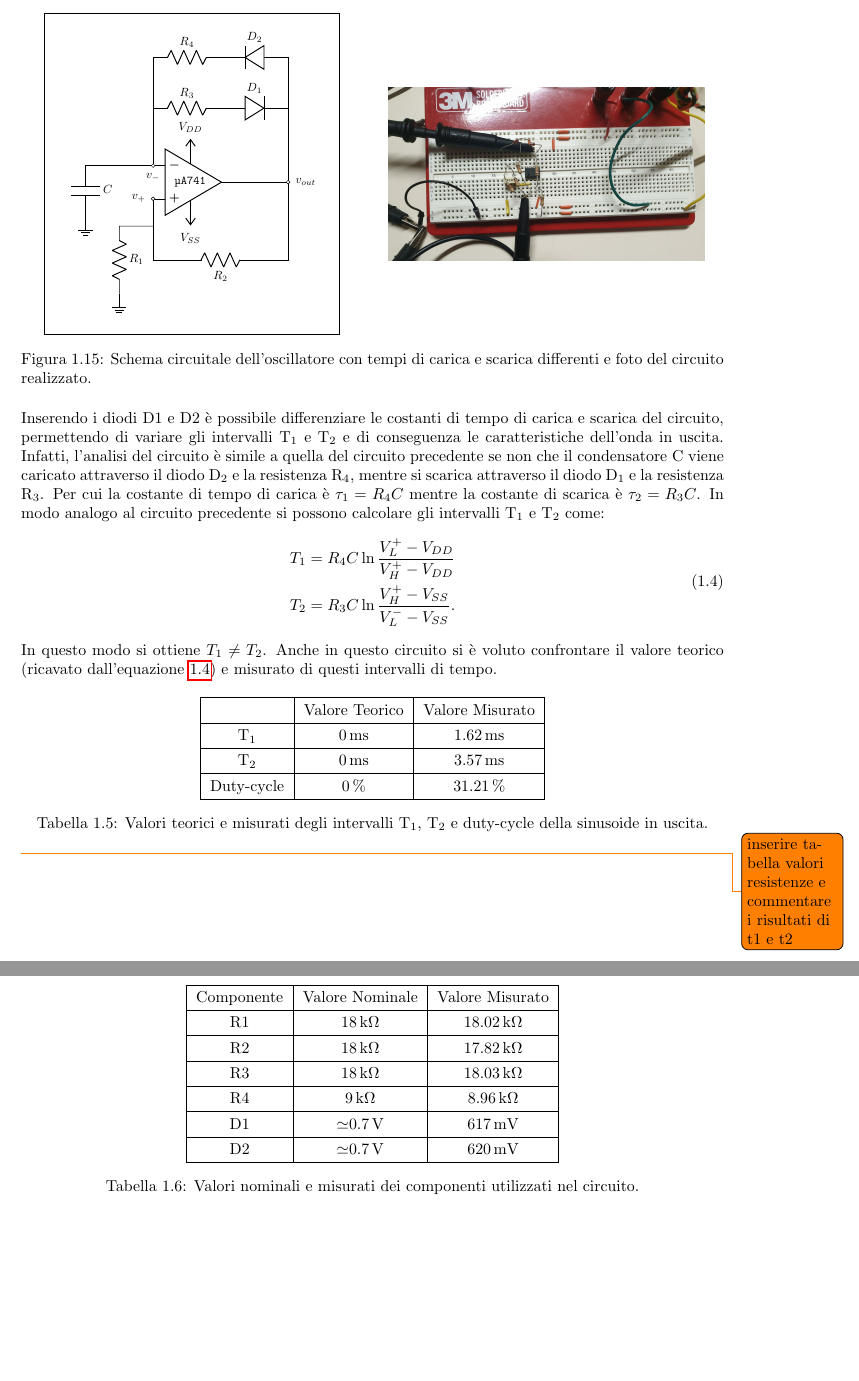
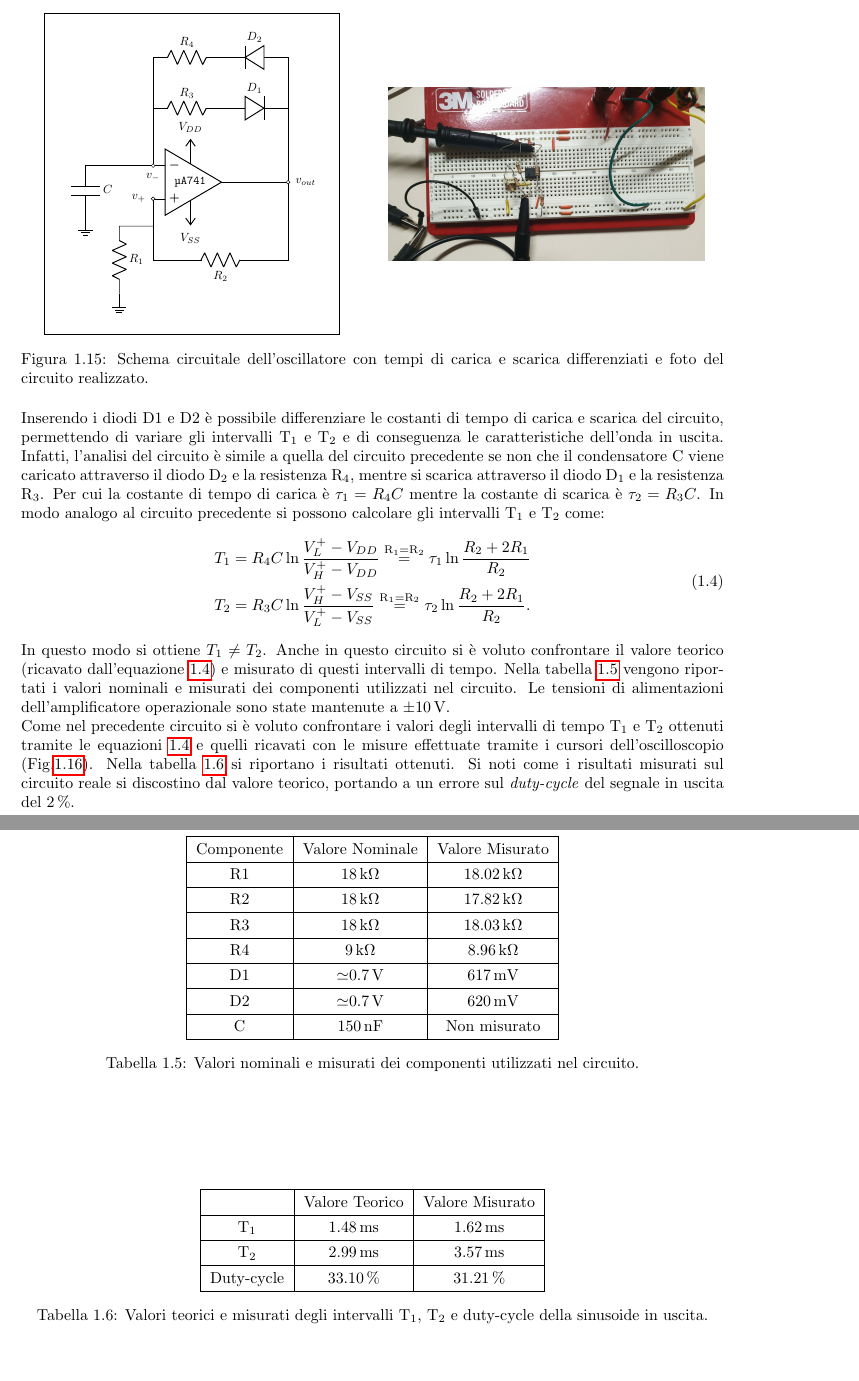
Before and after one commit to matteoverzeroli/Laboratorio-di-Elettronica-2022-2023, a LaTeX document (relazione.tex, which reads TextFiles/Laboratorio 3.tex): two parts of pages 13 and 14 of 14, joined at a grey line, cut so that both start at the same text. Compiled offline with pdfLaTeX.

Commit message:
final revision of circ 4

```diff
--- a/TextFiles/Laboratorio 3.tex
+++ b/TextFiles/Laboratorio 3.tex
@@ -331,7 +331,7 @@ Il quarto circuito realizzato è un circuito oscillatore che permette di regolar
 	\begin{minipage}{.45\textwidth}
 		\includegraphics[width=\linewidth]{./ImageFiles/Laboratorio 3/CIR41.jpg}
 	\end{minipage}
-	\caption{Schema circuitale dell'oscillatore con tempi di carica e scarica differenti e foto del circuito realizzato.}
+	\caption{Schema circuitale dell'oscillatore con tempi di carica e scarica differenziati e foto del circuito realizzato.}
 	\label{fig:circuito_4}
 \end{figure}
 
@@ -339,25 +339,12 @@ Il quarto circuito realizzato è un circuito oscillatore che permette di regolar
 Inserendo i diodi D1 e D2 è possibile differenziare le costanti di tempo di carica e scarica del circuito, permettendo di variare gli intervalli T\sub{1} e T\sub{2} e di conseguenza le caratteristiche dell'onda in uscita. Infatti, l'analisi del circuito è simile a quella del circuito precedente se non che il condensatore C viene caricato attraverso il diodo D\sub{2} e la resistenza R\sub{4}, mentre si scarica attraverso il diodo D\sub{1} e la resistenza R\sub{3}. Per cui la costante di tempo di carica è $\tau_1 = R_4C$ mentre la costante di scarica è $\tau_2=R_3C$. In modo analogo al circuito precedente si possono calcolare gli intervalli T\sub{1} e T\sub{2} come:
 \begin{equation}
 	\begin{split}
-		T_1&=R_4C \ln{\frac{V_L^+-V_{DD}}{V_H^+-V_{DD}}} \\
-		T_2&=R_3C \ln{\frac{V_H^+-V_{SS}}{V_L^--V_{SS}}}.
+		T_1&=R_4C\ln{\frac{V_L^+-V_{DD}}{V_H^+-V_{DD}}}\overset{\mathrm{R_1=R_2}}{=}\tau_1 \ln{\frac{R_2+2R_1}{R_2}} \\
+		T_2&=R_3C \ln{\frac{V_H^+-V_{SS}}{V_L^+-V_{SS}}}\overset{\mathrm{R_1=R_2}}{=}\tau_2 \ln{\frac{R_2+2R_1}{R_2}}.
 	\end{split}
 	\label{eq:t1_t2_4}
 \end{equation}
-In questo modo si ottiene $T_1 \ne T_2$. Anche in questo circuito si è voluto confrontare il valore teorico (ricavato dall'equazione \ref{eq:t1_t2_4}) e misurato di questi intervalli di tempo.
-
-\begin{table}[h]
-	\centering
-	\begin{tabular}{|c|c|c|}
-		\hline
-		& Valore Teorico & Valore Misurato \\ \hline
-		T\sub{1} &\SI{0}{\milli\second} & \SI{1.62}{\milli\second} \\ \hline
-		T\sub{2} &\SI{0}{\milli\second} & \SI{3.57}{\milli\second} \\ \hline
-		Duty-cycle & \SI{0}{\percent} & \SI{31.21}{\percent} \\ \hline
-	\end{tabular}
-	\caption{Valori teorici e misurati degli intervalli T\sub{1}, T\sub{2} e duty-cycle della sinusoide in uscita.}
-	\label{tab:misure_duty_4}
-\end{table}
+In questo modo si ottiene $T_1 \ne T_2$. Anche in questo circuito si è voluto confrontare il valore teorico (ricavato dall'equazione \ref{eq:t1_t2_4}) e misurato di questi intervalli di tempo. Nella tabella \ref{tab:valori_componenti_4} vengono riportati i valori nominali e misurati dei componenti utilizzati nel circuito. Le tensioni di alimentazioni dell'amplificatore operazionale sono state mantenute a $\pm\SI{10}{\volt}$.
 \def\arraystretch{1.3}
 \begin{table}[h]
 	\centering
@@ -370,10 +357,27 @@ In questo modo si ottiene $T_1 \ne T_2$. Anche in questo circuito si è voluto c
 		R4 & \SI{9}{\kilo\ohm} & \SI{8,96}{\kilo\ohm} \\ \hline
 		D1 & $\simeq$\SI{0.7}{\volt} & \SI{617}{\milli\volt} \\ \hline
 		D2 & $\simeq$\SI{0.7}{\volt} & \SI{620}{\milli\volt} \\ \hline
+		C & \SI{150}{\nano\farad} & Non misurato \\ \hline
 	\end{tabular}
 	\caption{Valori nominali e misurati dei componenti utilizzati nel circuito.}
 	\label{tab:valori_componenti_4}
 \end{table}
+
+\noindent
+Come nel precedente circuito si è voluto confrontare i valori degli intervalli di tempo T\sub{1} e T\sub{2} ottenuti tramite le equazioni \ref{eq:t1_t2_4} e quelli ricavati con le misure effettuate tramite i cursori dell'oscilloscopio (\Fig\ref{fig:t1_t2_4}). Nella tabella \ref{tab:misure_duty_4} si riportano i risultati ottenuti. Si noti come i risultati misurati sul circuito reale si discostino dal valore teorico, portando a un errore sul \textit{duty-cycle} del segnale in uscita del \SI{2}{\percent}.
+\begin{table}[h]
+	\centering
+	\begin{tabular}{|c|c|c|}
+		\hline
+		& Valore Teorico & Valore Misurato \\ \hline
+		T\sub{1} &\SI{1.48}{\milli\second} & \SI{1.62}{\milli\second} \\ \hline
+		T\sub{2} &\SI{2.99}{\milli\second} & \SI{3.57}{\milli\second} \\ \hline
+		Duty-cycle & \SI{33.10}{\percent} & \SI{31.21}{\percent} \\ \hline
+	\end{tabular}
+	\caption{Valori teorici e misurati degli intervalli T\sub{1}, T\sub{2} e duty-cycle della sinusoide in uscita.}
+	\label{tab:misure_duty_4}
+\end{table}
+
 \begin{figure}[h]
 	\centering
 	\includegraphics[width=0.496\linewidth]{./ImageFiles/Laboratorio 3/TEK00025.PNG}
@@ -381,5 +385,3 @@ In questo modo si ottiene $T_1 \ne T_2$. Anche in questo circuito si è voluto c
 	\caption{Misure dei tempi T\sub{TOT}=T\sub{1}+T\sub{2} e scarica (T\sub{2}) del condensatore. Sono rappresentati i segnali $v_{c}$ (linea gialla) ed il segnale $v_{out}$ (linea azzurra) con tensioni di alimentazioni simmetriche pari a $\pm$\SI{10}{\volt}.}
 	\label{fig:t1_t2_4}
 \end{figure}
-
-\todo{inserire tabella valori resistenze e commentare i risultati di t1 e t2}
```
